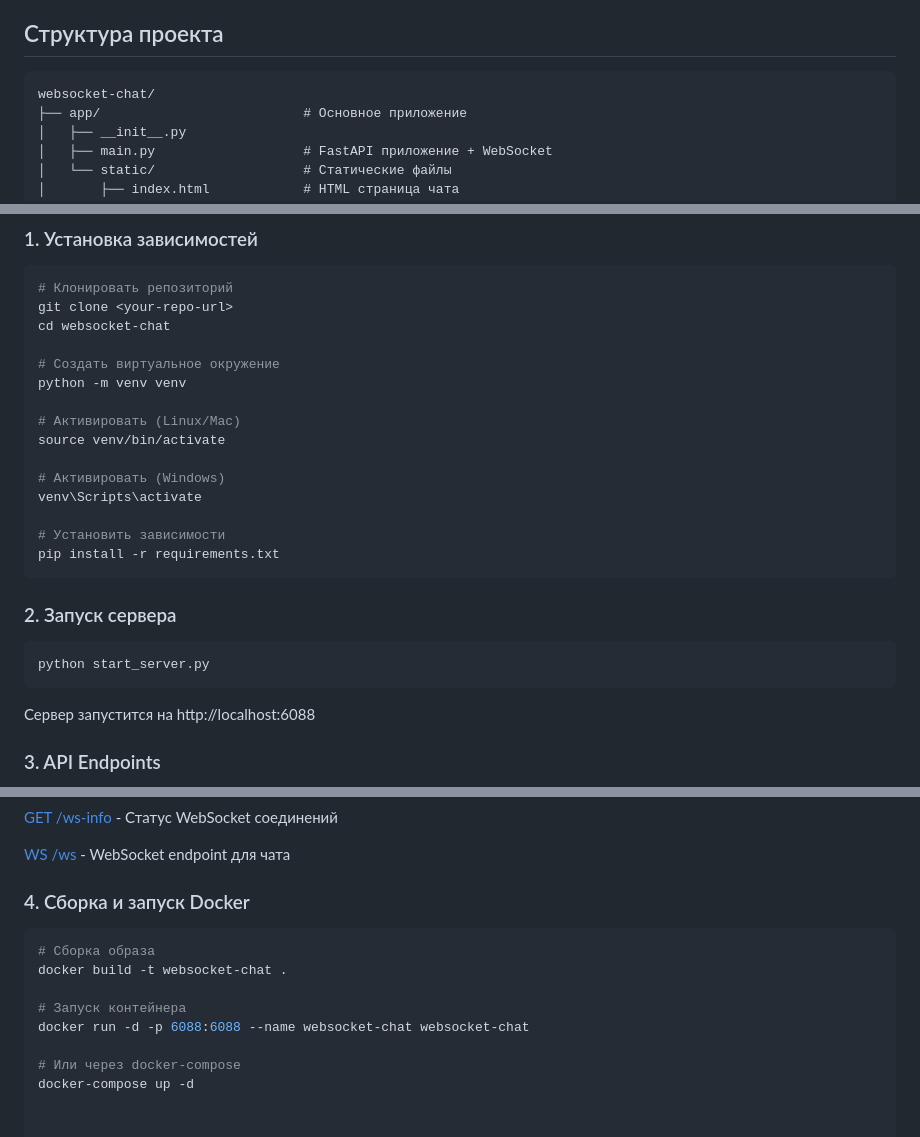
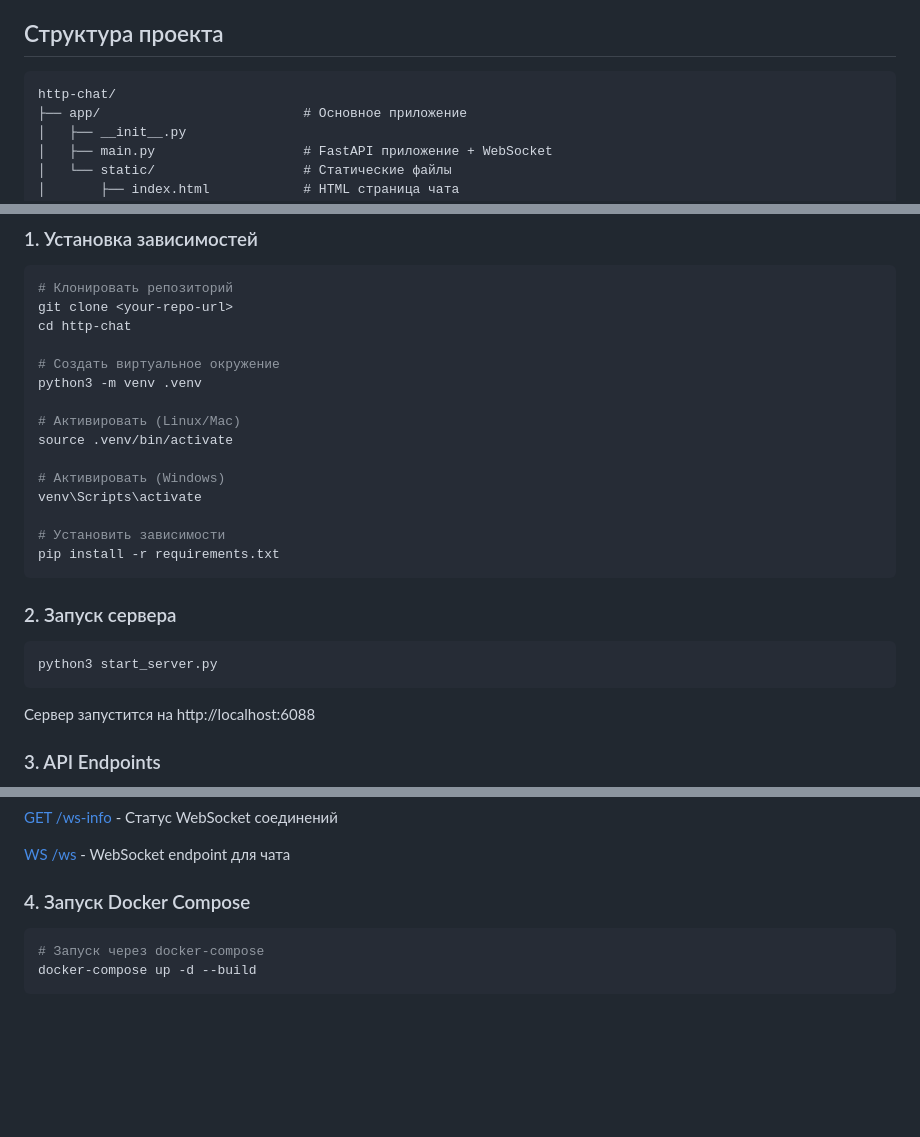
Before and after one commit to icorani/http_chat, a Markdown page: README.md, 3 parts joined by grey strips. Rendered like a GitHub page; blank space fills up the shorter version.

````diff
--- a/README.md
+++ b/README.md
@@ -18,7 +18,7 @@
 
 ## Структура проекта
 ```
-websocket-chat/
+http-chat/
 ├── app/                          # Основное приложение
 │   ├── __init__.py
 │   ├── main.py                   # FastAPI приложение + WebSocket
@@ -42,13 +42,13 @@ websocket-chat/
 ```bash
 # Клонировать репозиторий
 git clone <your-repo-url>
-cd websocket-chat
+cd http-chat
 
 # Создать виртуальное окружение
-python -m venv venv
+python3 -m venv .venv
 
 # Активировать (Linux/Mac)
-source venv/bin/activate
+source .venv/bin/activate
 
 # Активировать (Windows)
 venv\Scripts\activate
@@ -58,7 +58,7 @@ pip install -r requirements.txt
 ```
 ### 2. Запуск сервера
 ```bash
-python start_server.py
+python3 start_server.py
 ```
 Сервер запустится на http://localhost:6088
 
@@ -75,14 +75,9 @@ python start_server.py
 
 [WS /ws](http://localhost:6088/ws) - WebSocket endpoint для чата
 
-### 4. Сборка и запуск Docker
+### 4. Запуск Docker Compose
 
 ```bash
-# Сборка образа
-docker build -t websocket-chat .
-
-# Запуск контейнера
-docker run -d -p 6088:6088 --name websocket-chat websocket-chat
-
-# Или через docker-compose
-docker-compose up -d
+# Запуск через docker-compose
+docker-compose up -d --build
+```
````
